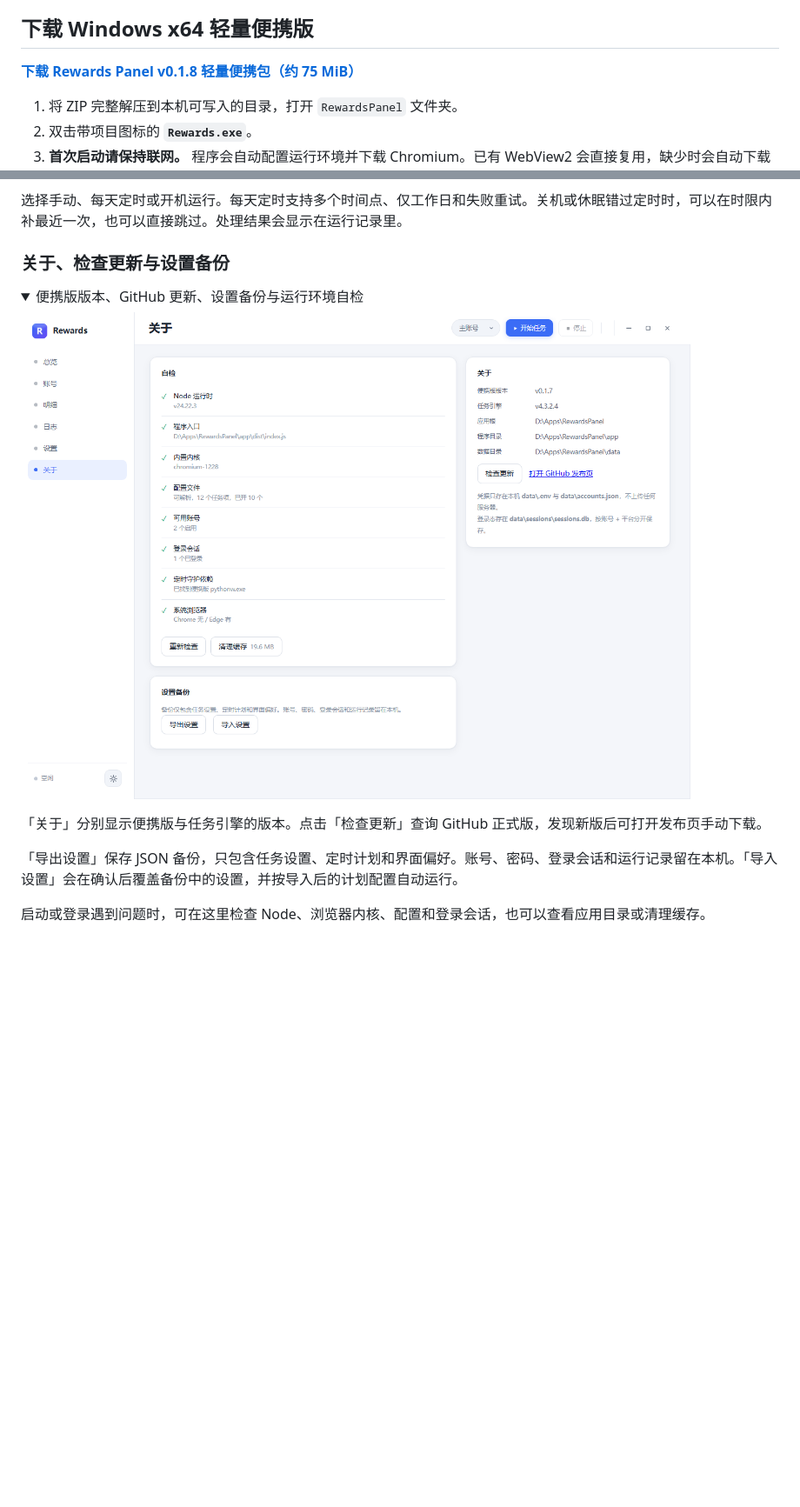
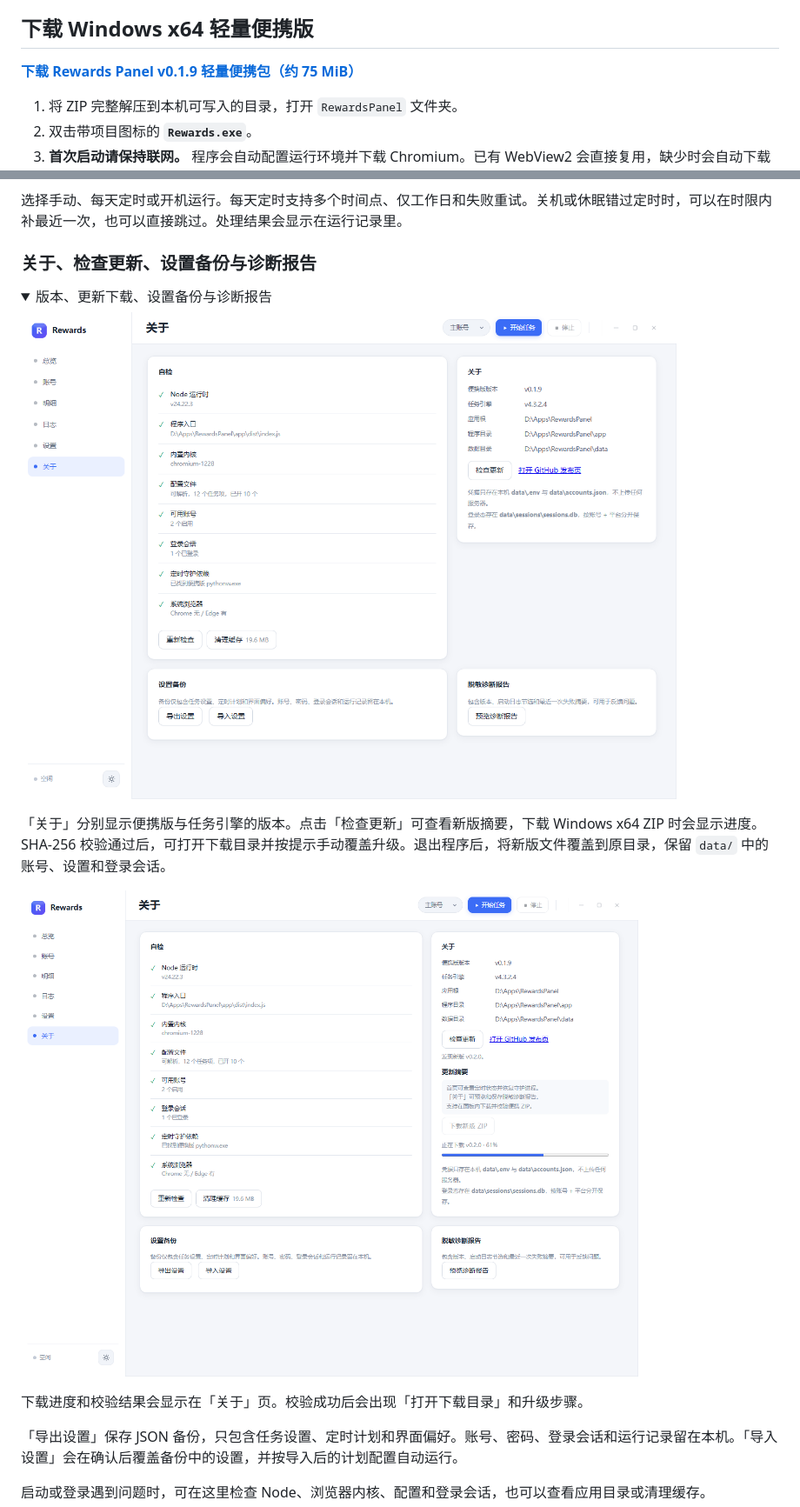
Before and after one commit to Shmi11y/Rewards-Panel, a Markdown page: README.md, 2 parts joined by grey strips. Shown at 87% size. GitHub-like rendering; pictures changed too: docs/about.png, docs/update-download.png (added); folded sections open; blank space fills up the shorter version.

Commit message:
Add schedule recovery, diagnostics and portable update downloads

```diff
--- a/README.md
+++ b/README.md
@@ -4,7 +4,7 @@ Rewards 面板是基于开源项目 Microsoft-Rewards-Script 的 Windows 桌面
 
 ## 下载 Windows x64 轻量便携版
 
-**[下载 Rewards Panel v0.1.8 轻量便携包（约 75 MiB）](https://github.com/Shmi11y/rewards-panel/releases/download/v0.1.8/RewardsPanel-windows-x64-lite.zip)**
+**[下载 Rewards Panel v0.1.9 轻量便携包（约 75 MiB）](https://github.com/Shmi11y/Rewards-Panel/releases/download/v0.1.9/RewardsPanel-windows-x64-lite.zip)**
 
 1. 将 ZIP 完整解压到本机可写入的目录，打开 `RewardsPanel` 文件夹。
 2. 双击带项目图标的 **`Rewards.exe`**。
@@ -98,8 +104,8 @@ Python 和 Node.js 已随包提供。面板打开后，在「账号 → 添加
 
 </details>
 
-### 关于、检查更新与设置备份
+### 关于、检查更新、设置备份与诊断报告
 
 <details>
-<summary>便携版版本、GitHub 更新、设置备份与运行环境自检</summary>
+<summary>版本、更新下载、设置备份与诊断报告</summary>
 
@@ -107,5 +113,9 @@ Python 和 Node.js 已随包提供。面板打开后，在「账号 → 添加
 
-「关于」分别显示便携版与任务引擎的版本。点击「检查更新」查询 GitHub 正式版，发现新版后可打开发布页手动下载。
+「关于」分别显示便携版与任务引擎的版本。点击「检查更新」可查看新版摘要，下载 Windows x64 ZIP 时会显示进度。SHA-256 校验通过后，可打开下载目录并按提示手动覆盖升级。退出程序后，将新版文件覆盖到原目录，保留 `data/` 中的账号、设置和登录会话。
+
+![检查更新后显示新版摘要、ZIP 下载进度与百分比](docs/update-download.png)
+
+下载进度和校验结果会显示在「关于」页。校验成功后会出现「打开下载目录」和升级步骤。
 
 「导出设置」保存 JSON 备份，只包含任务设置、定时计划和界面偏好。账号、密码、登录会话和运行记录留在本机。「导入设置」会在确认后覆盖备份中的设置，并按导入后的计划配置自动运行。
 
```
Also changed, not shown: other parts of README.md (+17 -3 lines), docs/diagnostics.png (added), docs/home-dark.png, docs/home-schedule-recovery.png (added), docs/home.png, 7 other files.
